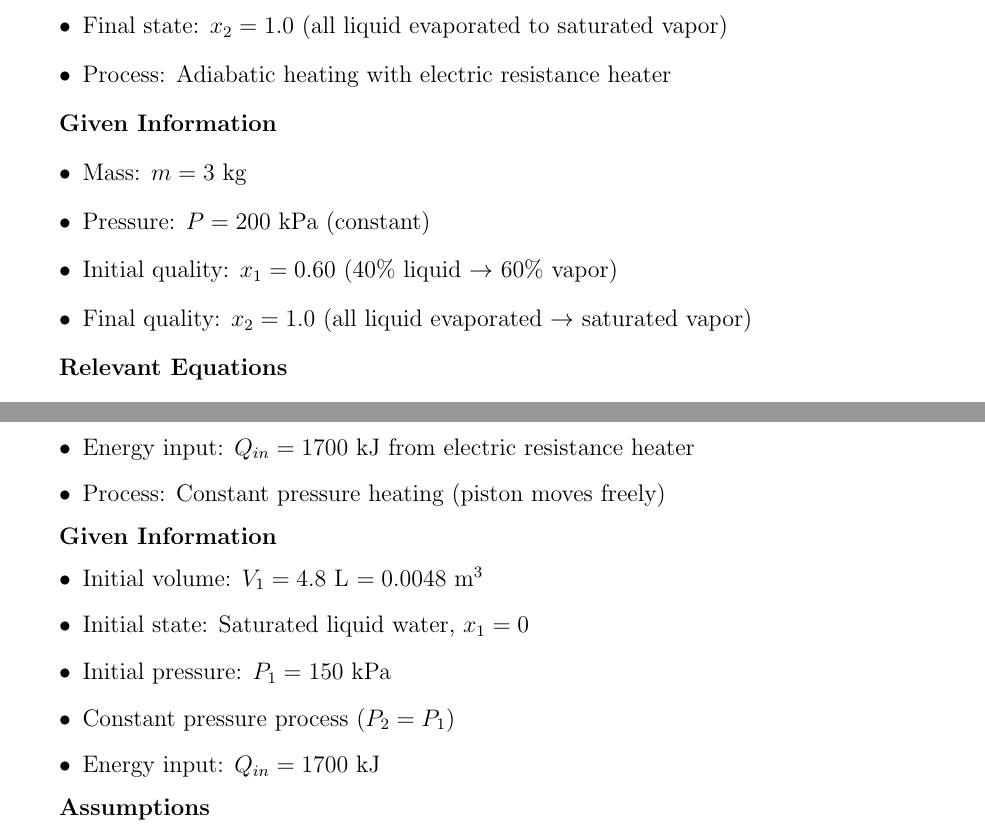
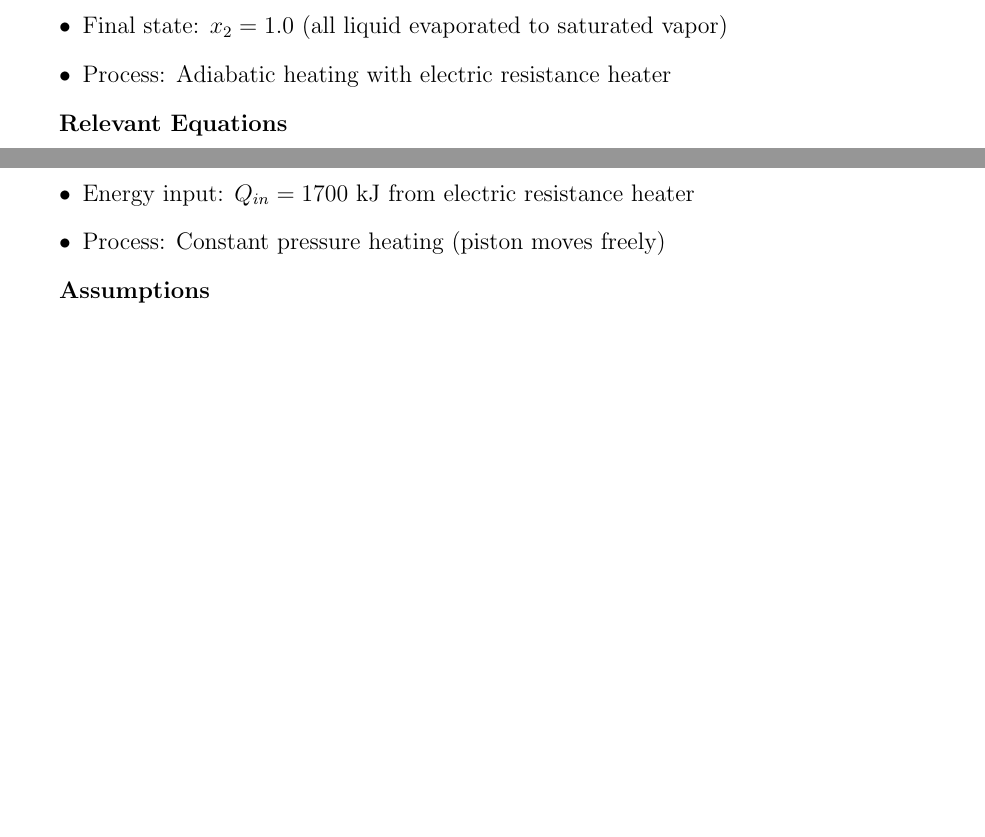
Before and after one commit to DominicUD-eng/advanced-thermo, a LaTeX document (hw-1/document/hw-1.tex): two parts of pages 13 and 14 of 24, joined at a grey line, cut so that both start at the same text, the shorter picture padded with empty space. Compiled offline with pdfLaTeX.

Commit message:
finished up to 13

```diff
--- a/hw-1/document/hw-1.tex
+++ b/hw-1/document/hw-1.tex
@@ -506,13 +506,6 @@ The key observation is that the real turbine has higher quality ($x_2 > x_{2s}$)
     \item Process: Adiabatic heating with electric resistance heater
 \end{itemize}
 
-\textbf{Given Information}
-\begin{itemize}
-    \item Mass: $m = 3$ kg
-    \item Pressure: $P = 200$ kPa (constant)
-    \item Initial quality: $x_1 = 0.60$ (40\% liquid $\rightarrow$ 60\% vapor)
-    \item Final quality: $x_2 = 1.0$ (all liquid evaporated $\rightarrow$ saturated vapor)
-\end{itemize}
 
 \textbf{Relevant Equations}
 \begin{itemize}
@@ -561,14 +554,6 @@ The positive $\Delta s$ reflects increased molecular disorder as liquid evaporat
     \item Process: Constant pressure heating (piston moves freely)
 \end{itemize}
 
-\textbf{Given Information}
-\begin{itemize}
-    \item Initial volume: $V_1 = 4.8$ L $= 0.0048$ m$^3$
-    \item Initial state: Saturated liquid water, $x_1 = 0$
-    \item Initial pressure: $P_1 = 150$ kPa
-    \item Constant pressure process ($P_2 = P_1$)
-    \item Energy input: $Q_{in} = 1700$ kJ
-\end{itemize}
 
 \textbf{Assumptions}
 \begin{itemize}
```
Also changed, not shown: hw-1/document/hw-1.pdf.
